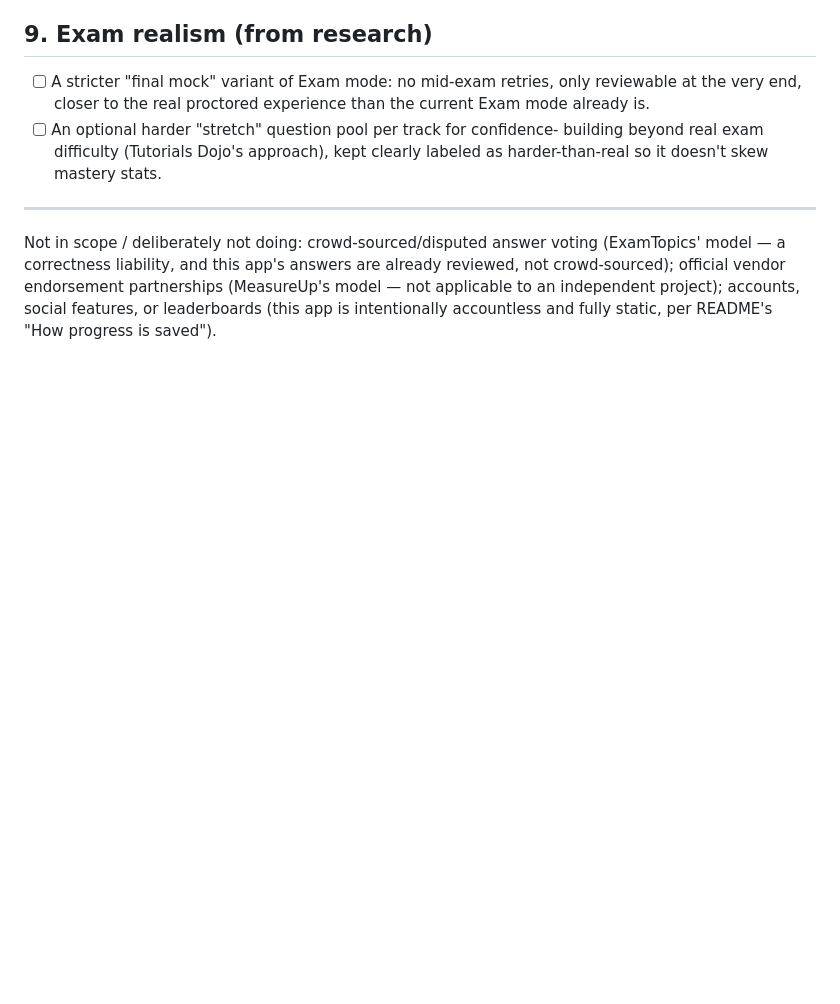
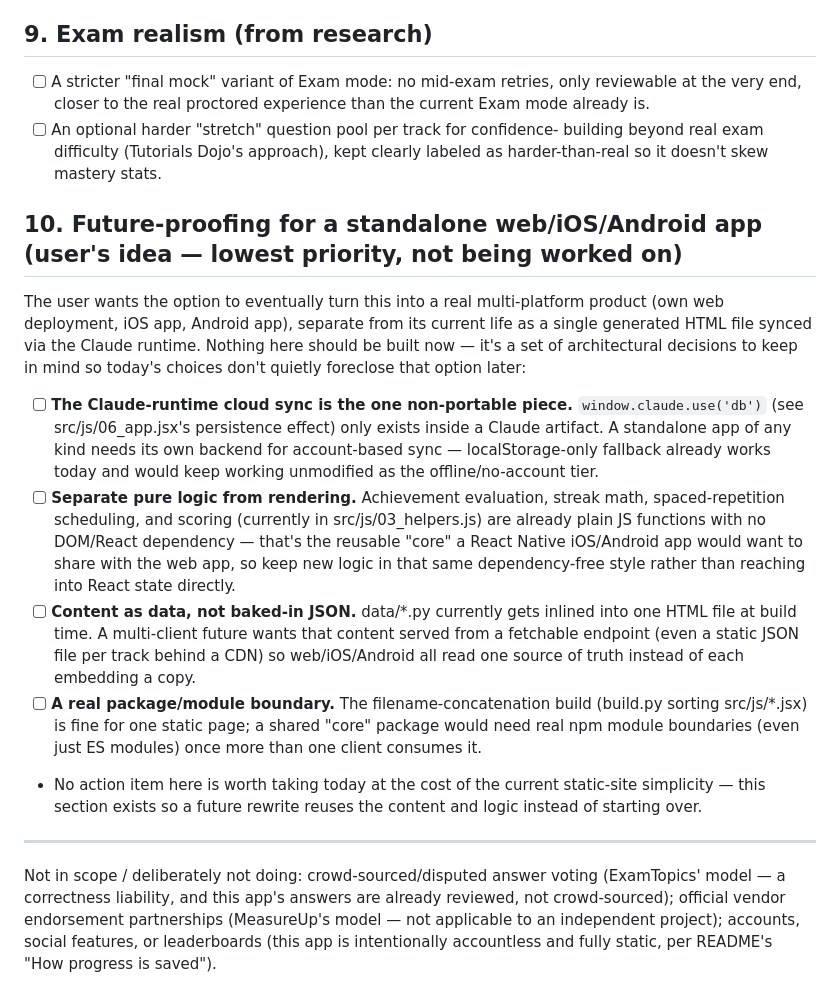
Before and after one commit to jamesctippets-ui/Study-App, a Markdown page: ROADMAP.md, the part around the change. Rendered like a GitHub page; blank space fills up the shorter version.

Commit message:
Document future-proofing considerations for a multi-platform app
Low-priority backlog note: the one non-portable piece today is the
Claude-runtime cloud sync (window.claude.use('db')), and keeping
achievement/streak/scoring logic dependency-free and content served as
data rather than baked into one HTML file is what would let a future
web/iOS/Android rewrite reuse this work instead of starting over.

Co-Authored-By: Claude Sonnet 5 <noreply@anthropic.com>
Claude-Session: https://claude.ai/code/session_0157vYcoJu7X2svheBCbytmk

```diff
--- a/ROADMAP.md
+++ b/ROADMAP.md
@@ -105,6 +105,38 @@ come up.
   building beyond real exam difficulty (Tutorials Dojo's approach), kept
   clearly labeled as harder-than-real so it doesn't skew mastery stats.
 
+## 10. Future-proofing for a standalone web/iOS/Android app (user's idea — lowest priority, not being worked on)
+
+The user wants the option to eventually turn this into a real multi-platform
+product (own web deployment, iOS app, Android app), separate from its current
+life as a single generated HTML file synced via the Claude runtime. Nothing
+here should be built now — it's a set of architectural decisions to keep in
+mind so today's choices don't quietly foreclose that option later:
+
+- [ ] **The Claude-runtime cloud sync is the one non-portable piece.**
+  `window.claude.use('db')` (see src/js/06_app.jsx's persistence effect) only
+  exists inside a Claude artifact. A standalone app of any kind needs its own
+  backend for account-based sync — localStorage-only fallback already works
+  today and would keep working unmodified as the offline/no-account tier.
+- [ ] **Separate pure logic from rendering.** Achievement evaluation, streak
+  math, spaced-repetition scheduling, and scoring (currently in
+  src/js/03_helpers.js) are already plain JS functions with no DOM/React
+  dependency — that's the reusable "core" a React Native iOS/Android app
+  would want to share with the web app, so keep new logic in that same
+  dependency-free style rather than reaching into React state directly.
+- [ ] **Content as data, not baked-in JSON.** data/*.py currently gets
+  inlined into one HTML file at build time. A multi-client future wants that
+  content served from a fetchable endpoint (even a static JSON file per
+  track behind a CDN) so web/iOS/Android all read one source of truth instead
+  of each embedding a copy.
+- [ ] **A real package/module boundary.** The filename-concatenation build
+  (build.py sorting src/js/*.jsx) is fine for one static page; a shared
+  "core" package would need real npm module boundaries (even just ES
+  modules) once more than one client consumes it.
+- No action item here is worth taking today at the cost of the current
+  static-site simplicity — this section exists so a future rewrite reuses
+  the content and logic instead of starting over.
+
 ---
 
 Not in scope / deliberately not doing: crowd-sourced/disputed answer voting
```
